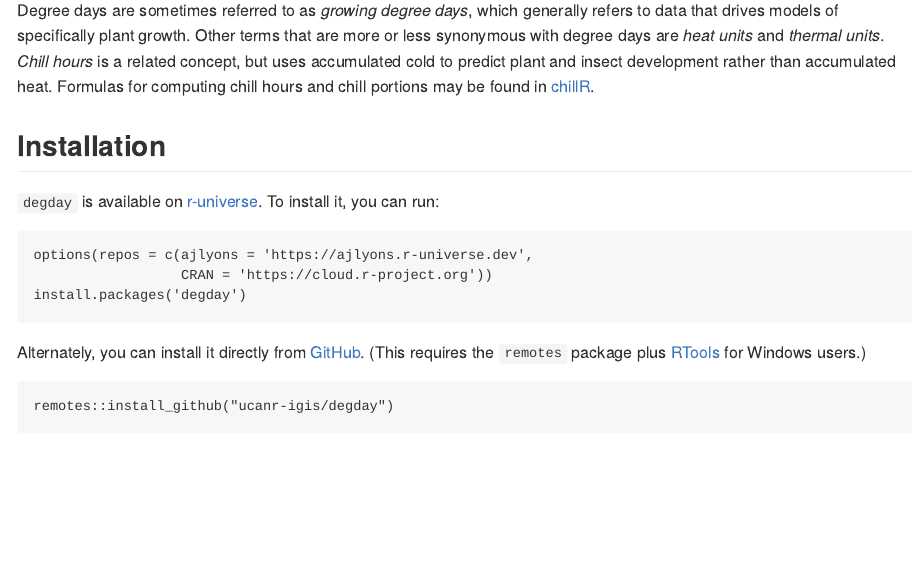
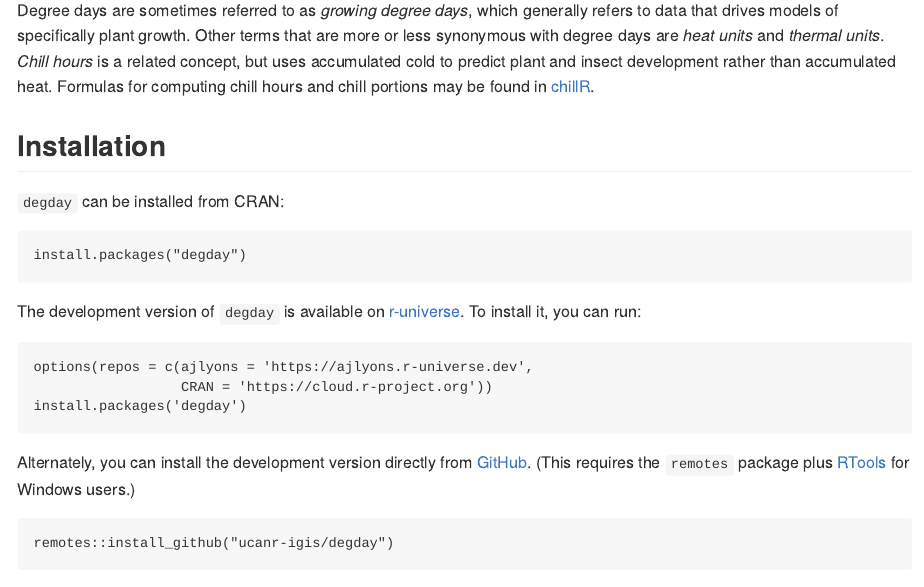
Before and after one commit to UCANR-IGIS/degday, an R Markdown document (README.Rmd): the page in a window 1100 px wide, from 660 px down. The pictures show the output file README.md that the author committed with the source, drawn offline in the style of GitHub; badge pictures from the web are left out.

Commit message:
Version 0.4.0.9000

````diff
--- a/README.Rmd
+++ b/README.Rmd
@@ -33,7 +35,13 @@ Degree days are sometimes referred to as *growing degree days*, which generally
 
 ## Installation
 
-`degday` is available on [r-universe](https://ajlyons.r-universe.dev/){target="_blank" rel="noopener"}. To install it, you can run:
+`degday` can be installed from CRAN:
+
+```
+install.packages("degday")
+```
+
+The development version of `degday` is available on [r-universe](https://ajlyons.r-universe.dev/){target="_blank" rel="noopener"}. To install it, you can run:
 
 ```
 options(repos = c(ajlyons = 'https://ajlyons.r-universe.dev',
@@ -41,7 +49,7 @@ options(repos = c(ajlyons = 'https://ajlyons.r-universe.dev',
 install.packages('degday')
 ```
 
-Alternately, you can install it directly from [GitHub](https://github.com/ucanr-igis/degday){target="_blank" rel="noopener"}. (This requires the `remotes` package plus [RTools](https://cran.r-project.org/bin/windows/Rtools/){target="_blank" rel="noopener"} for Windows users.)
+Alternately, you can install the development version directly from [GitHub](https://github.com/ucanr-igis/degday){target="_blank" rel="noopener"}. (This requires the `remotes` package plus [RTools](https://cran.r-project.org/bin/windows/Rtools/){target="_blank" rel="noopener"} for Windows users.)
 
 ```
 remotes::install_github("ucanr-igis/degday")
````
Also changed, not shown: NEWS.md (+2 -1 lines), README.md, docs/pkgdown.yml, README.Rmd (4 more changed lines), 15 other files.
